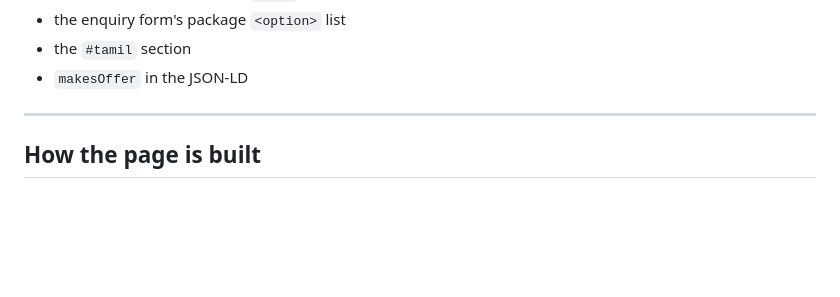
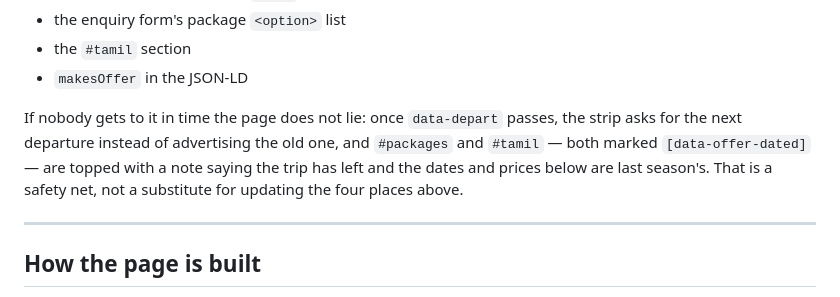
Before and after one commit to contactmihassociates/talbiyah, a Markdown page: README.md, the part around the change. GitHub-like rendering; blank space fills up the shorter version.

Commit message:
Document the stale-offer guard
Co-Authored-By: Claude Opus 5 <noreply@anthropic.com>

```diff
--- a/README.md
+++ b/README.md
@@ -61,6 +61,13 @@ poster** (Oman Air), which lives in `umrah pictures/`:
 - the enquiry form's package `<option>` list
 - the `#tamil` section
 - `makesOffer` in the JSON-LD
+
+If nobody gets to it in time the page does not lie: once `data-depart`
+passes, the strip asks for the next departure instead of advertising the
+old one, and `#packages` and `#tamil` — both marked `[data-offer-dated]` —
+are topped with a note saying the trip has left and the dates and prices
+below are last season's. That is a safety net, not a substitute for
+updating the four places above.
 
 ---
 
```
Also changed, not shown: HANDOFF.md (+1 -0 lines).
